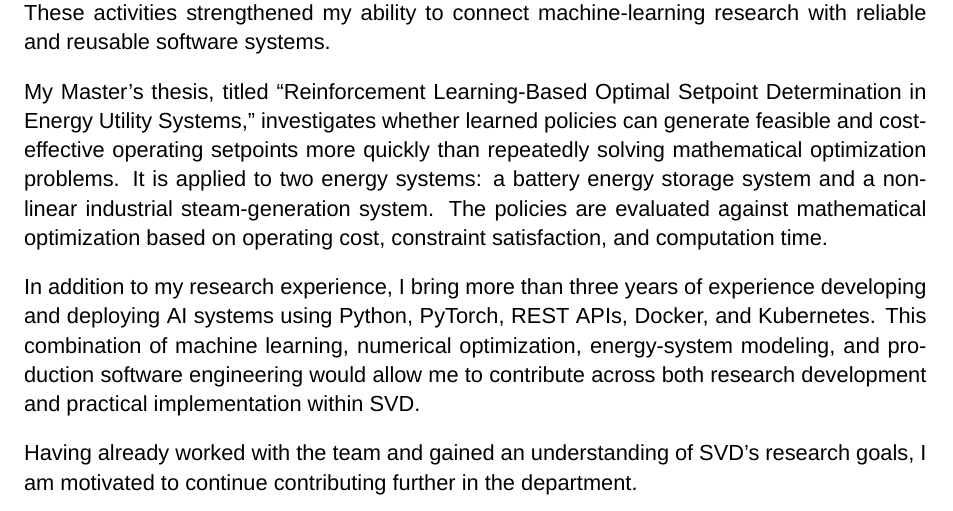
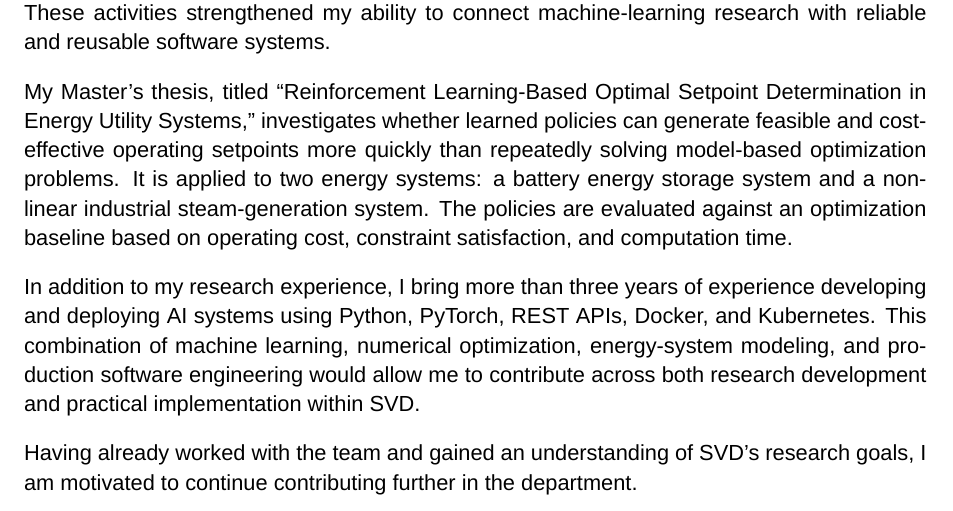
Before and after one commit to itsashishthapa/THESIS, a LaTeX document (letter_of_intent/Letter of Intent.tex): part of the page, cut so that both start at the same text. Compiled offline with XeLaTeX.

Commit message:
Refine terminology in Letter of Intent.tex to enhance clarity regarding optimization methods and evaluation criteria.

```diff
--- a/letter_of_intent/Letter of Intent.tex
+++ b/letter_of_intent/Letter of Intent.tex
@@ -63,9 +63,9 @@ software systems.
 \vspace{10pt}
 My Master's thesis, titled ``Reinforcement Learning-Based Optimal Setpoint Determination in Energy Utility Systems,'' investigates whether learned
 policies can generate feasible and cost-effective operating setpoints more
-quickly than repeatedly solving mathematical optimization problems. It is applied to two energy systems: a
+quickly than repeatedly solving model-based optimization problems. It is applied to two energy systems: a
 battery energy storage system and a nonlinear industrial steam-generation
-system. The policies are evaluated against mathematical optimization based on
+system. The policies are evaluated against an optimization baseline based on
 operating cost, constraint satisfaction, and computation time.
 
 \vspace{10pt}
```
